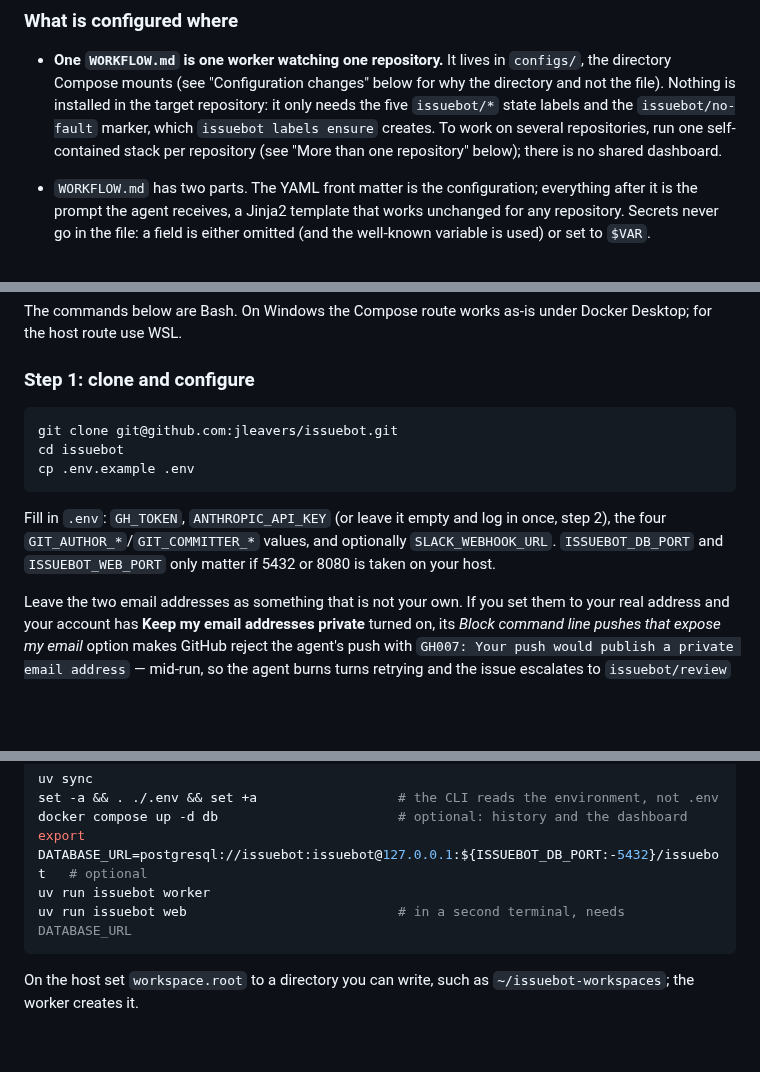
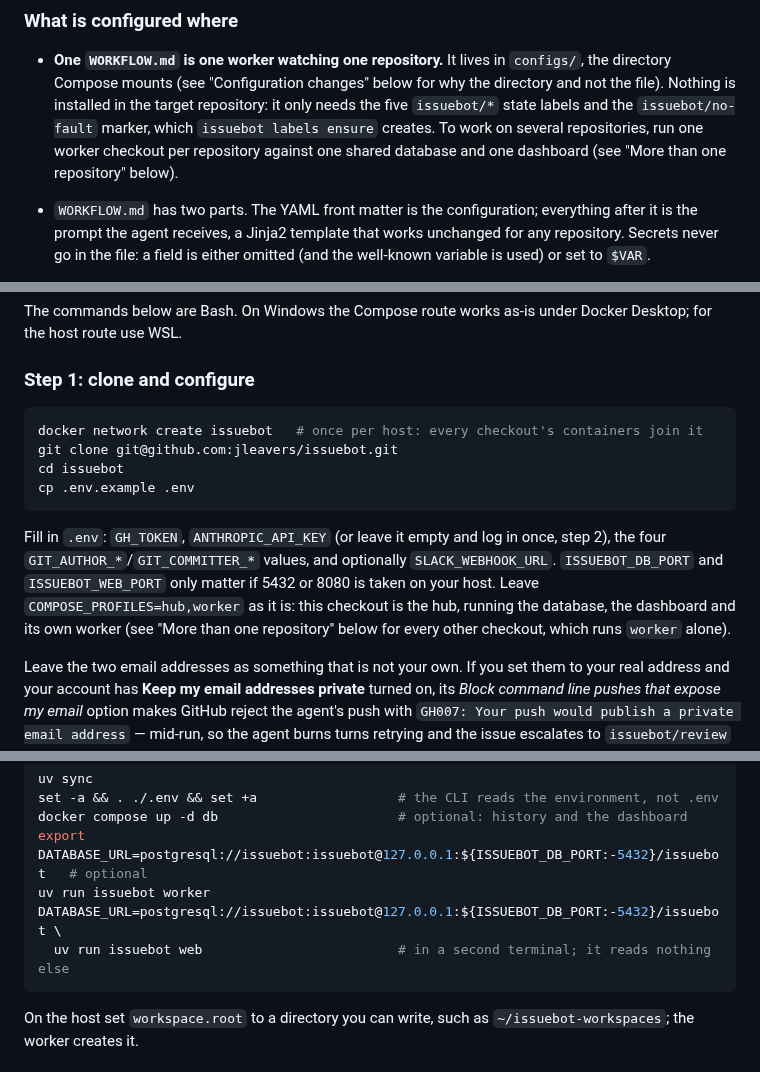
Before and after one commit to jleavers/issuebot, a Markdown page: README.md, 3 parts joined by grey strips. Drawn GitHub-style; blank space fills up the shorter version.

````diff
--- a/README.md
+++ b/README.md
@@ -22,8 +22,8 @@ it counts as a completion too — on a backlog of aged issues that triage is mos
   the file). Nothing is installed in the
   target repository: it only needs the five `issuebot/*` state labels and the `issuebot/no-fault`
   marker, which `issuebot labels ensure` creates. To work on several repositories, run one
-  self-contained stack per repository (see "More than one repository" below); there is no
-  shared dashboard.
+  worker checkout per repository against one shared database and one dashboard (see "More
+  than one repository" below).
 - `WORKFLOW.md` has two parts. The YAML front matter is the configuration; everything after
   it is the prompt the agent receives, a Jinja2 template that works unchanged for any
   repository. Secrets never go in the file: a field is either omitted (and the well-known
@@ -90,6 +91,7 @@ for the host route use WSL.
 ### Step 1: clone and configure
 
 ```bash
+docker network create issuebot   # once per host: every checkout's containers join it
 git clone git@github.com:jleavers/issuebot.git
 cd issuebot
 cp .env.example .env
@@ -98,6 +100,9 @@ cp .env.example .env
 Fill in `.env`: `GH_TOKEN`, `ANTHROPIC_API_KEY` (or leave it empty and log in once, step 2),
 the four `GIT_AUTHOR_*`/`GIT_COMMITTER_*` values, and optionally `SLACK_WEBHOOK_URL`.
 `ISSUEBOT_DB_PORT` and `ISSUEBOT_WEB_PORT` only matter if 5432 or 8080 is taken on your host.
+Leave `COMPOSE_PROFILES=hub,worker` as it is: this checkout is the hub, running the database,
+the dashboard and its own worker (see "More than one repository" below for every other
+checkout, which runs `worker` alone).
 
 Leave the two email addresses as something that is not your own. If you set them to your real
 address and your account has **Keep my email addresses private** turned on, its *Block command
@@ -270,7 +274,8 @@ set -a && . ./.env && set +a                  # the CLI reads the environment, n
 docker compose up -d db                       # optional: history and the dashboard
 export DATABASE_URL=postgresql://issuebot:issuebot@127.0.0.1:${ISSUEBOT_DB_PORT:-5432}/issuebot   # optional
 uv run issuebot worker
-uv run issuebot web                           # in a second terminal, needs DATABASE_URL
+DATABASE_URL=postgresql://issuebot:issuebot@127.0.0.1:${ISSUEBOT_DB_PORT:-5432}/issuebot \
+  uv run issuebot web                         # in a second terminal; it reads nothing else
 ```
 
 On the host set `workspace.root` to a directory you can write, such as `~/issuebot-workspaces`;
````
Also changed, not shown: other parts of README.md (+58 -44 lines), CLAUDE.md (+98 -44 lines), 1 other file.
